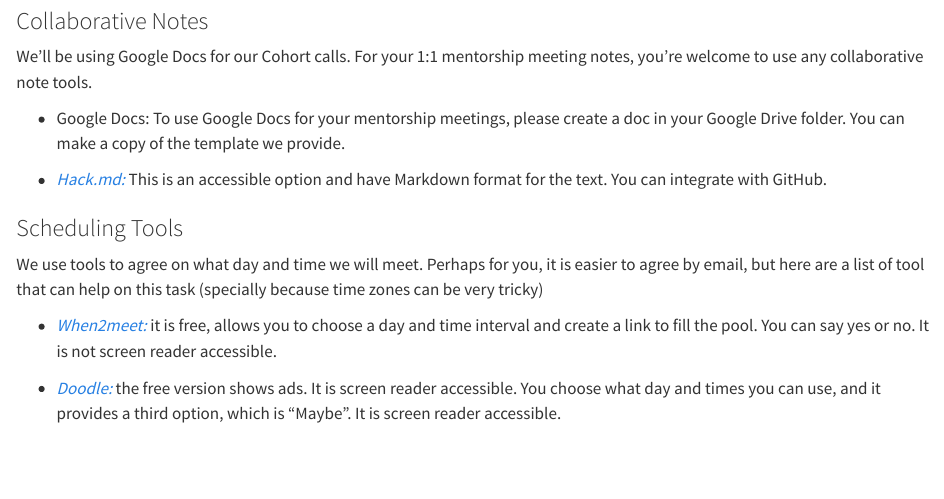
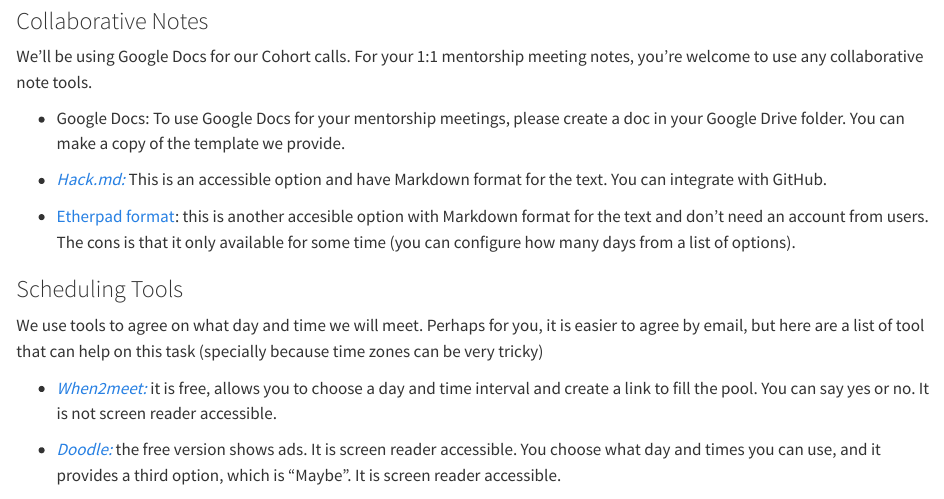
Before and after one commit to ropensci-org/champions-mentor-guidelines, a Quarto document (mentors-tools.qmd): the page in a window 1100 px wide, from 1610 px down. Rendered offline with R 4.5, knitr and Pandoc in place of Quarto, with nearby package versions.

Commit message:
New tool for mentors in the meetings.

```diff
--- a/mentors-tools.qmd
+++ b/mentors-tools.qmd
@@ -106,6 +106,8 @@ meeting notes, you’re welcome to use any collaborative note tools.
 - [*Hack.md:*](https://hackmd.io/) This is an accessible option and have
   Markdown format for the text. You can integrate with GitHub.
 
+- [Etherpad format](https://pad.riseup.net/): this is another accesible option with Markdown format for the text and don't need an account from users.  The cons is that it only available for some time (you can configure how many days from a list of options).
+
 ### Scheduling Tools {#scheduling}
 
 We use tools to agree on what day and time we will meet. Perhaps for
```
